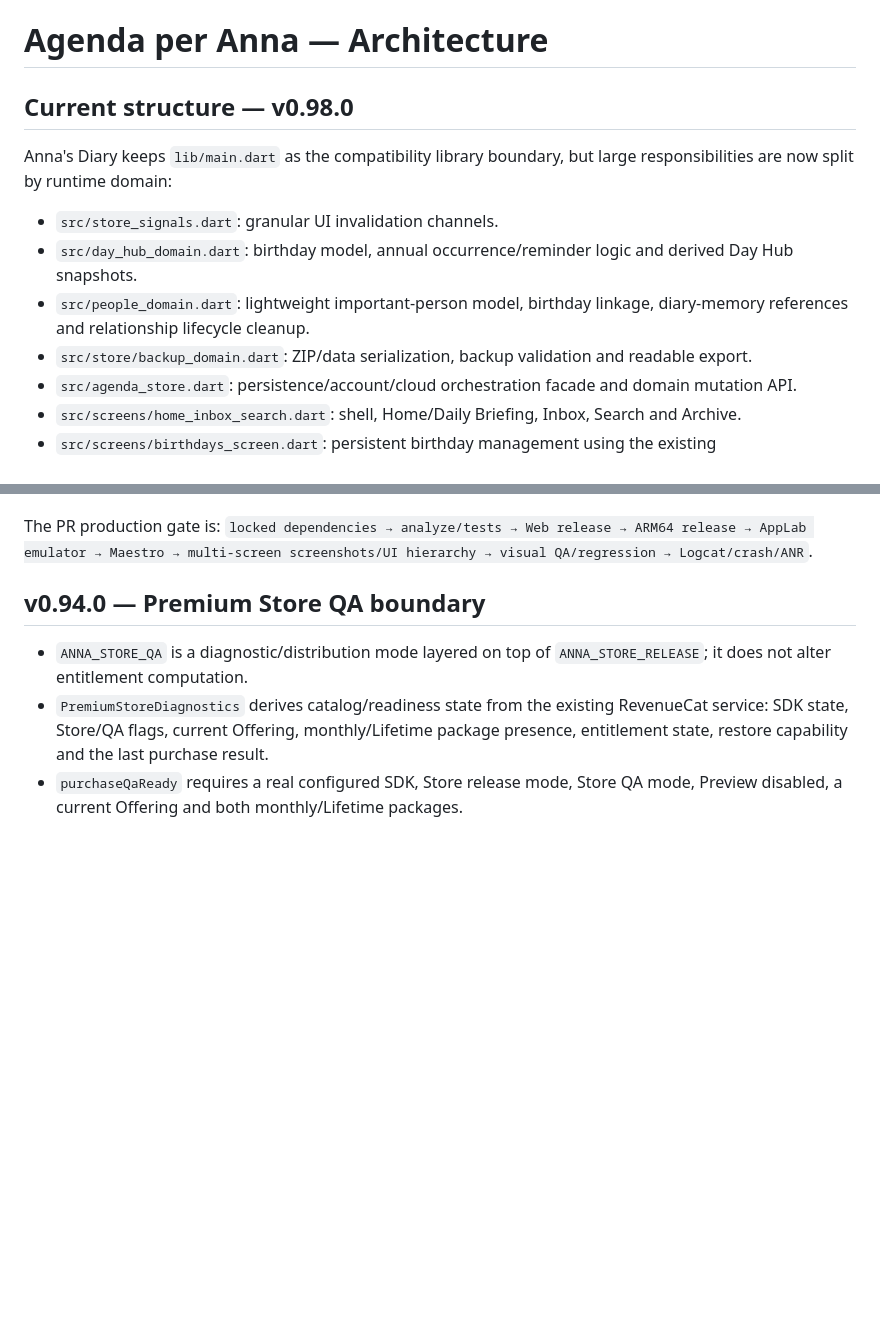
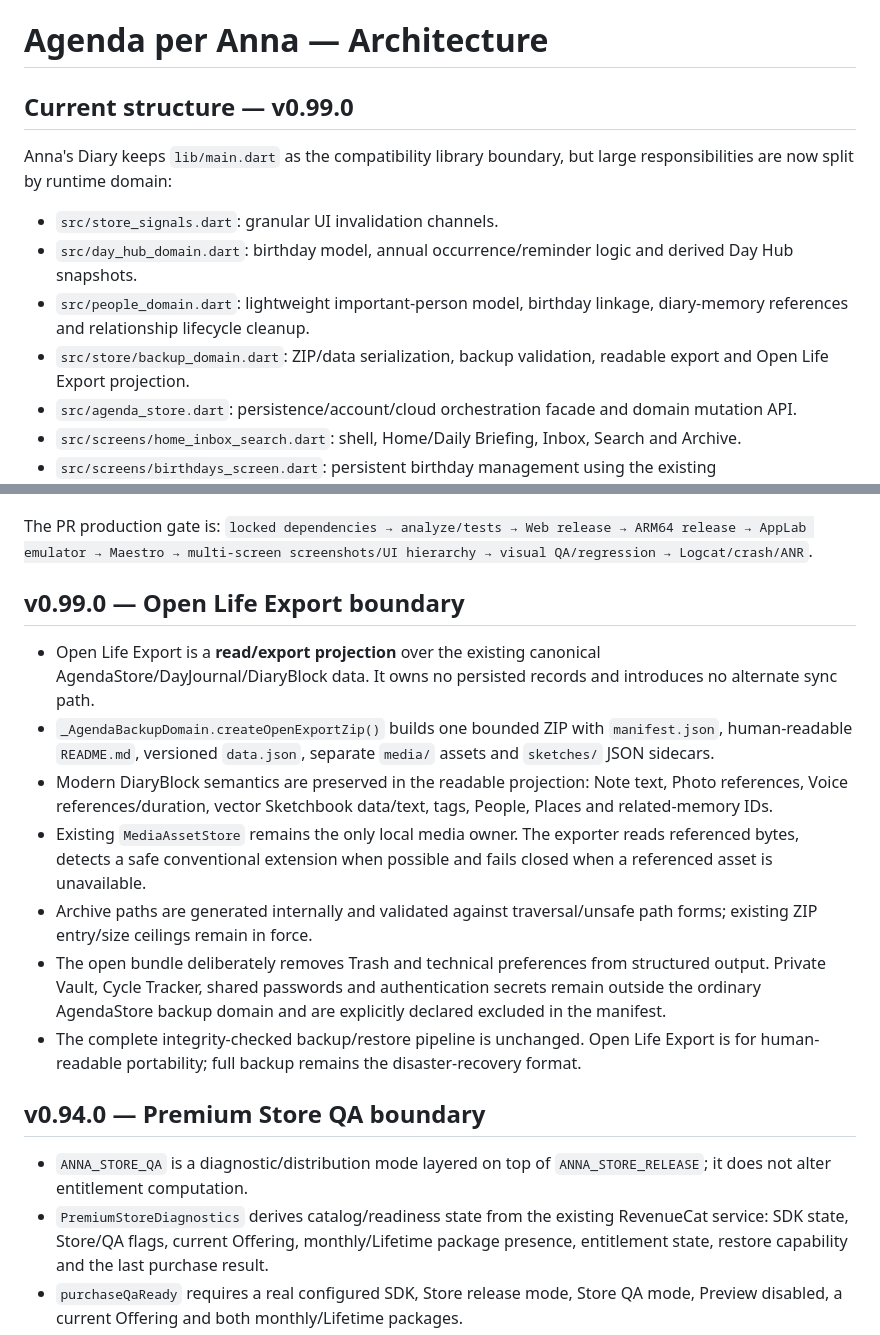
Before and after one commit to riccardopinato/Agenda-per-Anna, a Markdown page: docs/ARCHITECTURE.md, 2 parts joined by grey strips. Drawn GitHub-style; blank space fills up the shorter version.

Commit message:
docs(v0.99): record Open Life Export architecture

```diff
--- a/docs/ARCHITECTURE.md
+++ b/docs/ARCHITECTURE.md
@@ -1,13 +1,13 @@
 # Agenda per Anna — Architecture
 
-## Current structure — v0.98.0
+## Current structure — v0.99.0
 
 Anna's Diary keeps `lib/main.dart` as the compatibility library boundary, but large responsibilities are now split by runtime domain:
 
 - `src/store_signals.dart`: granular UI invalidation channels.
 - `src/day_hub_domain.dart`: birthday model, annual occurrence/reminder logic and derived Day Hub snapshots.
 - `src/people_domain.dart`: lightweight important-person model, birthday linkage, diary-memory references and relationship lifecycle cleanup.
-- `src/store/backup_domain.dart`: ZIP/data serialization, backup validation and readable export.
+- `src/store/backup_domain.dart`: ZIP/data serialization, backup validation, readable export and Open Life Export projection.
 - `src/agenda_store.dart`: persistence/account/cloud orchestration facade and domain mutation API.
 - `src/screens/home_inbox_search.dart`: shell, Home/Daily Briefing, Inbox, Search and Archive.
 - `src/screens/birthdays_screen.dart`: persistent birthday management using the existing planning/sync/lifecycle infrastructure.
@@ -24,6 +24,16 @@ The `AgendaStore` public surface remains compatible. UI screens observe domain-s
 
 The PR production gate is:
 `locked dependencies → analyze/tests → Web release → ARM64 release → AppLab emulator → Maestro → multi-screen screenshots/UI hierarchy → visual QA/regression → Logcat/crash/ANR`.
+
+## v0.99.0 — Open Life Export boundary
+
+- Open Life Export is a **read/export projection** over the existing canonical AgendaStore/DayJournal/DiaryBlock data. It owns no persisted records and introduces no alternate sync path.
+- `_AgendaBackupDomain.createOpenExportZip()` builds one bounded ZIP with `manifest.json`, human-readable `README.md`, versioned `data.json`, separate `media/` assets and `sketches/` JSON sidecars.
+- Modern DiaryBlock semantics are preserved in the readable projection: Note text, Photo references, Voice references/duration, vector Sketchbook data/text, tags, People, Places and related-memory IDs.
+- Existing `MediaAssetStore` remains the only local media owner. The exporter reads referenced bytes, detects a safe conventional extension when possible and fails closed when a referenced asset is unavailable.
+- Archive paths are generated internally and validated against traversal/unsafe path forms; existing ZIP entry/size ceilings remain in force.
+- The open bundle deliberately removes Trash and technical preferences from structured output. Private Vault, Cycle Tracker, shared passwords and authentication secrets remain outside the ordinary AgendaStore backup domain and are explicitly declared excluded in the manifest.
+- The complete integrity-checked backup/restore pipeline is unchanged. Open Life Export is for human-readable portability; full backup remains the disaster-recovery format.
 
 ## v0.94.0 — Premium Store QA boundary
 
```
